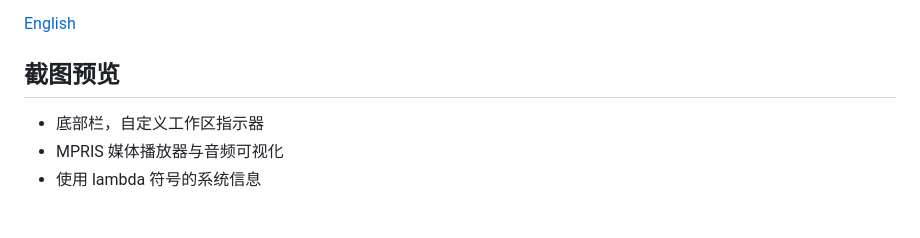
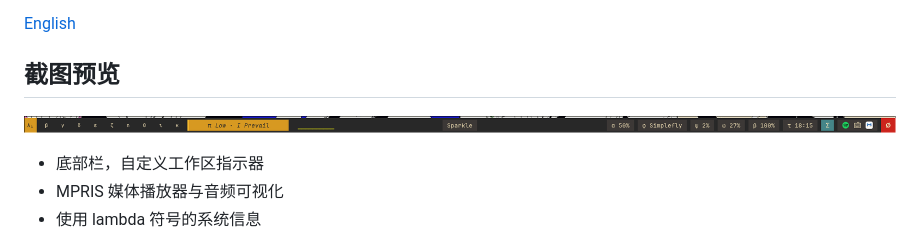
Before and after one commit to wzxzhuxi/lambda_waybar, a Markdown page: README_CN.md, the part around the change. Rendered like a GitHub page; pictures changed too: Screenshot.png (added); blank space fills up the shorter version.

```diff
--- a/README_CN.md
+++ b/README_CN.md
@@ -5,6 +5,8 @@
 [English](./README.md)
 
 ## 截图预览
+
+![Waybar 预览](./Screenshot.png)
 
 - 底部栏，自定义工作区指示器
 - MPRIS 媒体播放器与音频可视化
```
Also changed, not shown: README.md (+2 -0 lines).
